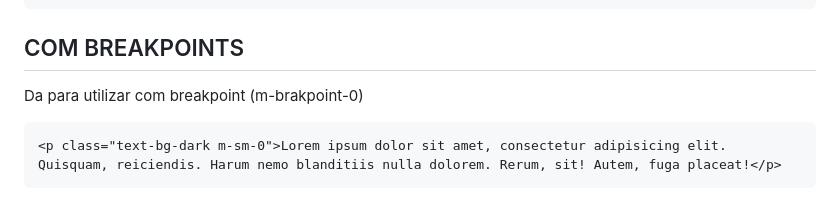
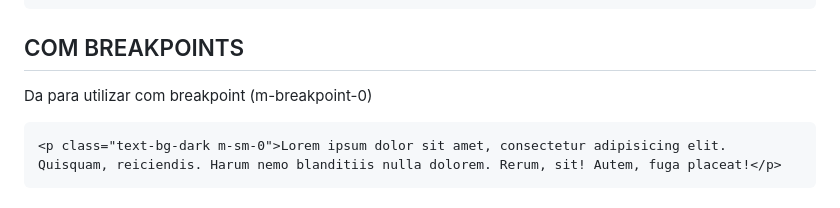
Before and after one commit to Leofront-end/Bootstrap, a Markdown page: aula13-MarginEPadding/readme.md, the part around the change. Rendered like a GitHub page.

````diff
--- a/aula13-MarginEPadding/readme.md
+++ b/aula13-MarginEPadding/readme.md
@@ -87,7 +87,7 @@ margin interna superior e inferior ↑↓(py-4)
 ```
 
 ## COM BREAKPOINTS
-Da para utilizar com breakpoint (m-brakpoint-0)
+Da para utilizar com breakpoint (m-breakpoint-0)
 ```
 <p class="text-bg-dark m-sm-0">Lorem ipsum dolor sit amet, consectetur adipisicing elit. Quisquam, reiciendis. Harum nemo blanditiis nulla dolorem. Rerum, sit! Autem, fuga placeat!</p>
 ```
````
